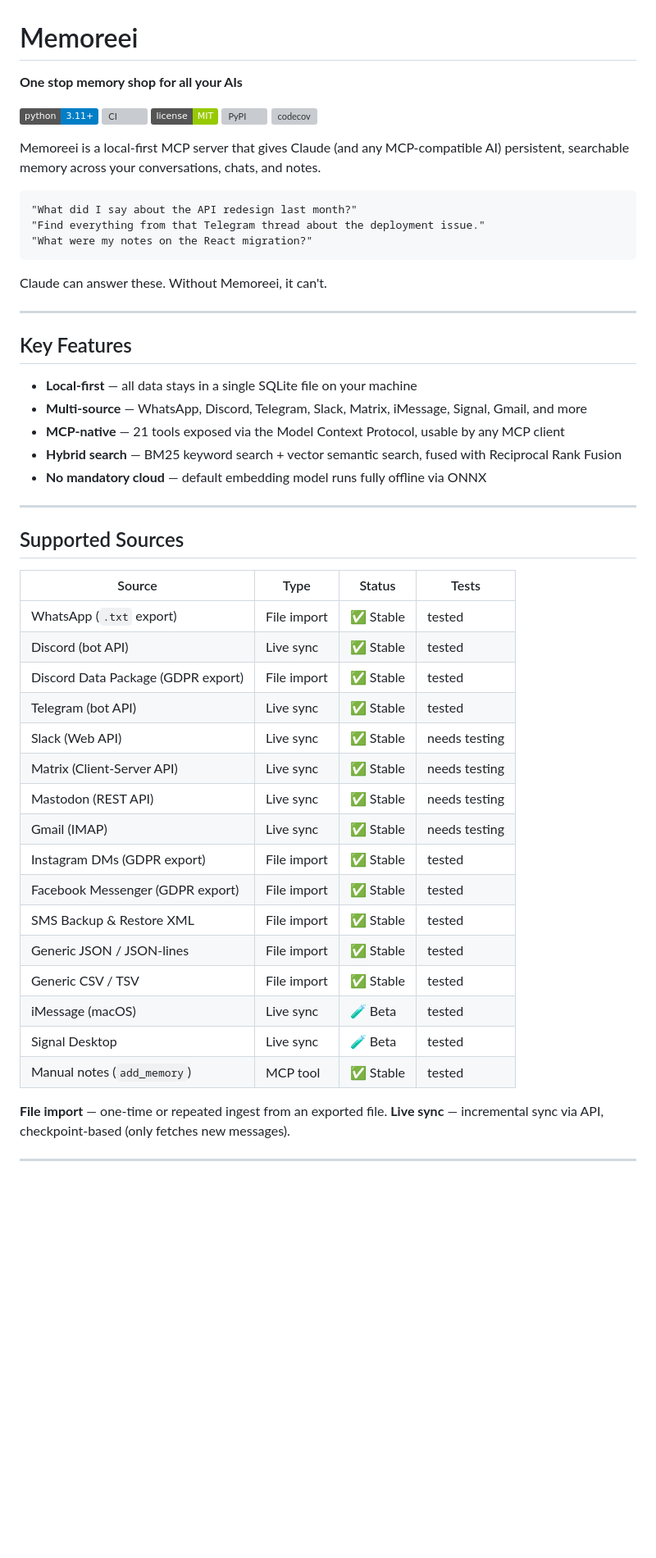
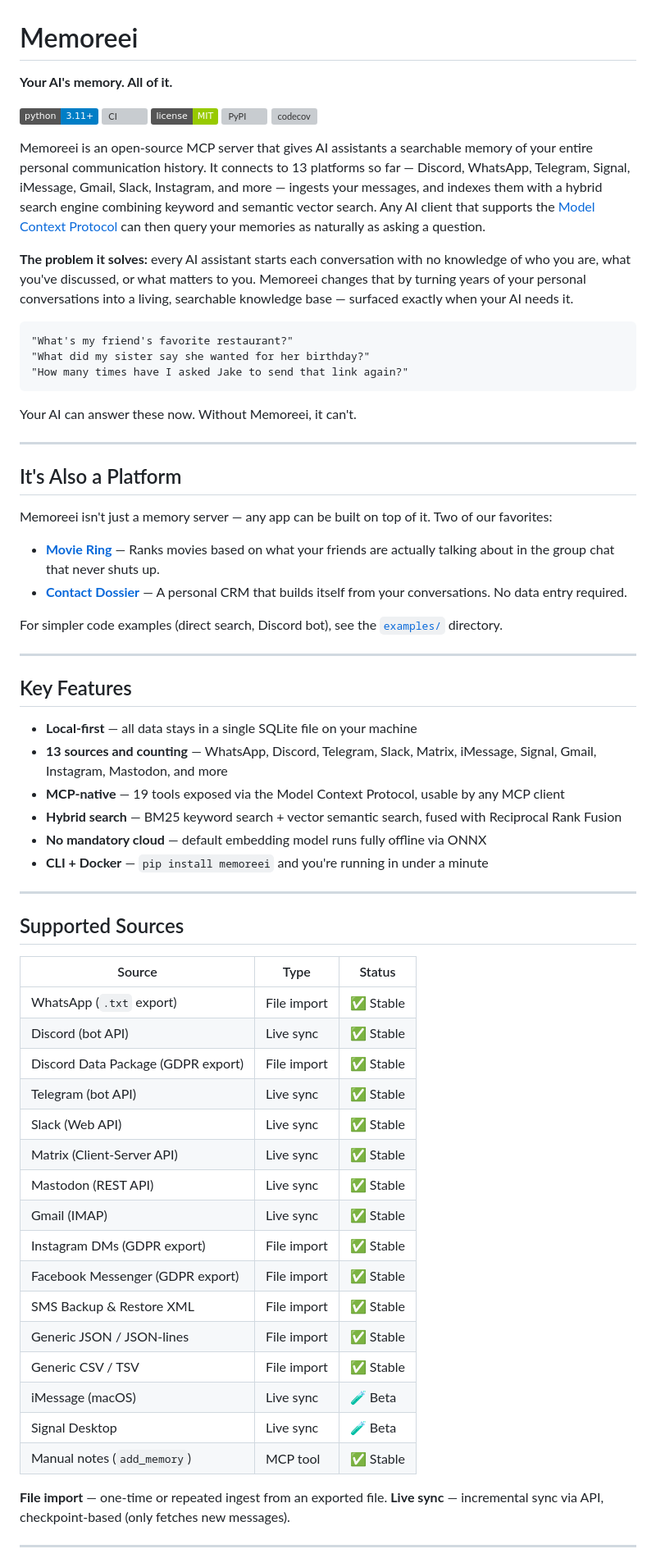
Before and after one commit to CalebChristiansen/Memoreei, a Markdown page: README.md, the part around one of its changes. Shown at 82% size. Rendered like a GitHub page; badges without logos; blank space fills up the shorter version; grey boxes are pictures that could not be loaded.

````diff
--- a/README.md
+++ b/README.md
@@ -1,6 +1,6 @@
 # Memoreei
 
-**One stop memory shop for all your AIs**
+**Your AI's memory. All of it.**
 
 [![Python](https://img.shields.io/badge/python-3.11%2B-blue)](https://www.python.org/)
 [![CI](https://github.com/CalebChristiansen/Memoreei/actions/workflows/ci.yml/badge.svg)](https://github.com/CalebChristiansen/Memoreei/actions/workflows/ci.yml)
@@ -8,48 +8,62 @@
 [![PyPI](https://img.shields.io/pypi/v/memoreei)](https://pypi.org/project/memoreei/)
 [![codecov](https://codecov.io/gh/CalebChristiansen/Memoreei/graph/badge.svg)](https://codecov.io/gh/CalebChristiansen/Memoreei)
 
-Memoreei is a local-first MCP server that gives Claude (and any MCP-compatible AI) persistent, searchable memory across your conversations, chats, and notes.
+Memoreei is an open-source MCP server that gives AI assistants a searchable memory of your entire personal communication history. It connects to 13 platforms so far — Discord, WhatsApp, Telegram, Signal, iMessage, Gmail, Slack, Instagram, and more — ingests your messages, and indexes them with a hybrid search engine combining keyword and semantic vector search. Any AI client that supports the [Model Context Protocol](https://modelcontextprotocol.io/) can then query your memories as naturally as asking a question.
+
+**The problem it solves:** every AI assistant starts each conversation with no knowledge of who you are, what you've discussed, or what matters to you. Memoreei changes that by turning years of your personal conversations into a living, searchable knowledge base — surfaced exactly when your AI needs it.
 
 ```
-"What did I say about the API redesign last month?"
-"Find everything from that Telegram thread about the deployment issue."
-"What were my notes on the React migration?"
+"What's my friend's favorite restaurant?"
+"What did my sister say she wanted for her birthday?"
+"How many times have I asked Jake to send that link again?"
 ```
 
-Claude can answer these. Without Memoreei, it can't.
+Your AI can answer these now. Without Memoreei, it can't.
+
+---
+
+## It's Also a Platform
+
+Memoreei isn't just a memory server — any app can be built on top of it. Two of our favorites:
+
+- **[Movie Ring](https://github.com/CalebChristiansen/memoreei-movie-ring)** — Ranks movies based on what your friends are actually talking about in the group chat that never shuts up.
+- **[Contact Dossier](https://github.com/CalebChristiansen/memoreei-contact-dossier)** — A personal CRM that builds itself from your conversations. No data entry required.
+
+For simpler code examples (direct search, Discord bot), see the [`examples/`](examples/) directory.
 
 ---
 
 ## Key Features
 
 - **Local-first** — all data stays in a single SQLite file on your machine
-- **Multi-source** — WhatsApp, Discord, Telegram, Slack, Matrix, iMessage, Signal, Gmail, and more
-- **MCP-native** — 21 tools exposed via the Model Context Protocol, usable by any MCP client
+- **13 sources and counting** — WhatsApp, Discord, Telegram, Slack, Matrix, iMessage, Signal, Gmail, Instagram, Mastodon, and more
+- **MCP-native** — 19 tools exposed via the Model Context Protocol, usable by any MCP client
 - **Hybrid search** — BM25 keyword search + vector semantic search, fused with Reciprocal Rank Fusion
 - **No mandatory cloud** — default embedding model runs fully offline via ONNX
+- **CLI + Docker** — `pip install memoreei` and you're running in under a minute
 
 ---
 
 ## Supported Sources
 
-| Source | Type | Status | Tests |
-|--------|------|--------|-------|
-| WhatsApp (`.txt` export) | File import | ✅ Stable | tested |
-| Discord (bot API) | Live sync | ✅ Stable | tested |
-| Discord Data Package (GDPR export) | File import | ✅ Stable | tested |
-| Telegram (bot API) | Live sync | ✅ Stable | tested |
-| Slack (Web API) | Live sync | ✅ Stable | needs testing |
-| Matrix (Client-Server API) | Live sync | ✅ Stable | needs testing |
-| Mastodon (REST API) | Live sync | ✅ Stable | needs testing |
-| Gmail (IMAP) | Live sync | ✅ Stable | needs testing |
-| Instagram DMs (GDPR export) | File import | ✅ Stable | tested |
-| Facebook Messenger (GDPR export) | File import | ✅ Stable | tested |
-| SMS Backup & Restore XML | File import | ✅ Stable | tested |
-| Generic JSON / JSON-lines | File import | ✅ Stable | tested |
-| Generic CSV / TSV | File import | ✅ Stable | tested |
-| iMessage (macOS) | Live sync | 🧪 Beta | tested |
-| Signal Desktop | Live sync | 🧪 Beta | tested |
-| Manual notes (`add_memory`) | MCP tool | ✅ Stable | tested |
+| Source | Type | Status |
+|--------|------|--------|
+| WhatsApp (`.txt` export) | File import | ✅ Stable |
+| Discord (bot API) | Live sync | ✅ Stable |
+| Discord Data Package (GDPR export) | File import | ✅ Stable |
+| Telegram (bot API) | Live sync | ✅ Stable |
+| Slack (Web API) | Live sync | ✅ Stable |
+| Matrix (Client-Server API) | Live sync | ✅ Stable |
+| Mastodon (REST API) | Live sync | ✅ Stable |
+| Gmail (IMAP) | Live sync | ✅ Stable |
+| Instagram DMs (GDPR export) | File import | ✅ Stable |
+| Facebook Messenger (GDPR export) | File import | ✅ Stable |
+| SMS Backup & Restore XML | File import | ✅ Stable |
+| Generic JSON / JSON-lines | File import | ✅ Stable |
+| Generic CSV / TSV | File import | ✅ Stable |
+| iMessage (macOS) | Live sync | 🧪 Beta |
+| Signal Desktop | Live sync | 🧪 Beta |
+| Manual notes (`add_memory`) | MCP tool | ✅ Stable |
 
 **File import** — one-time or repeated ingest from an exported file.
 **Live sync** — incremental sync via API, checkpoint-based (only fetches new messages).
````
Also changed, not shown: other parts of README.md (+59 -120 lines).
